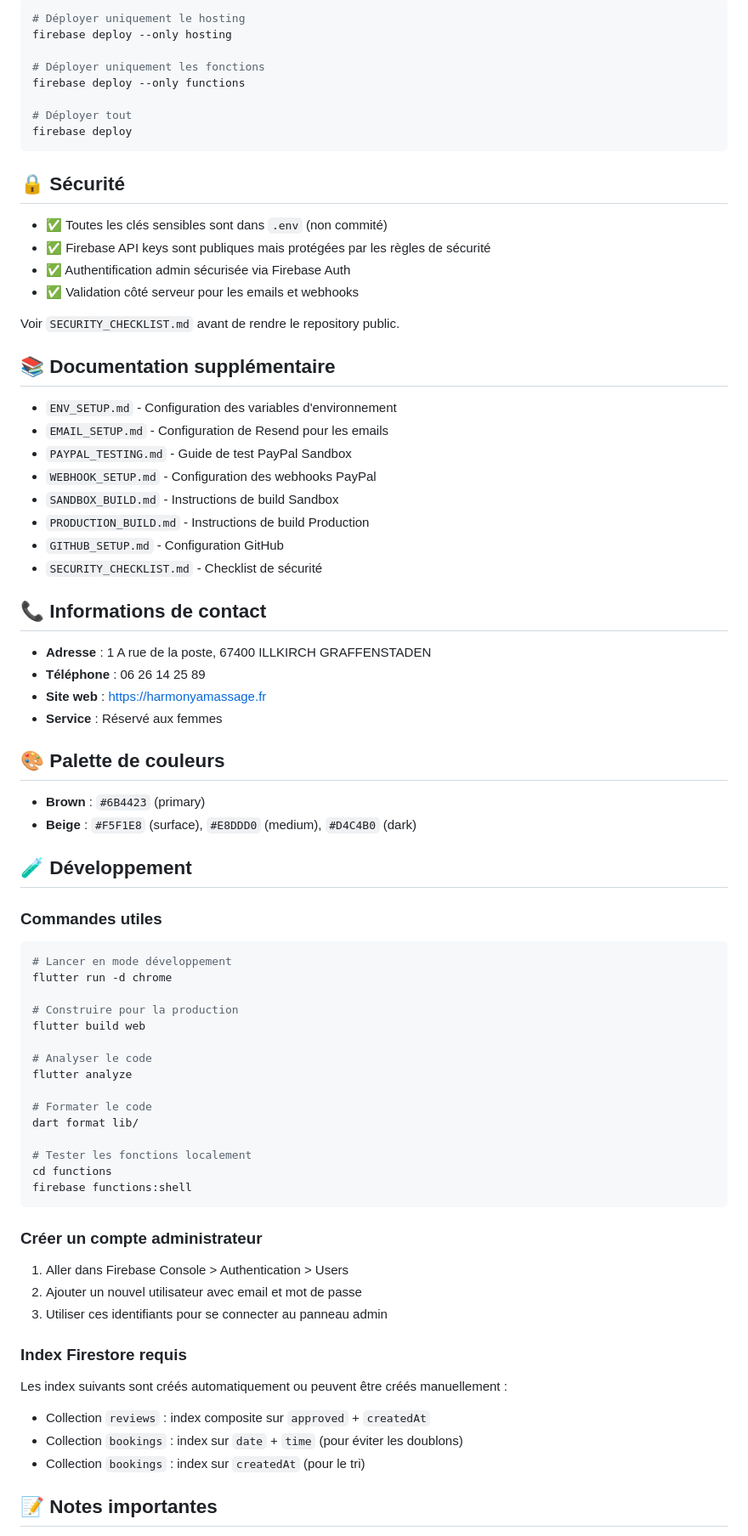
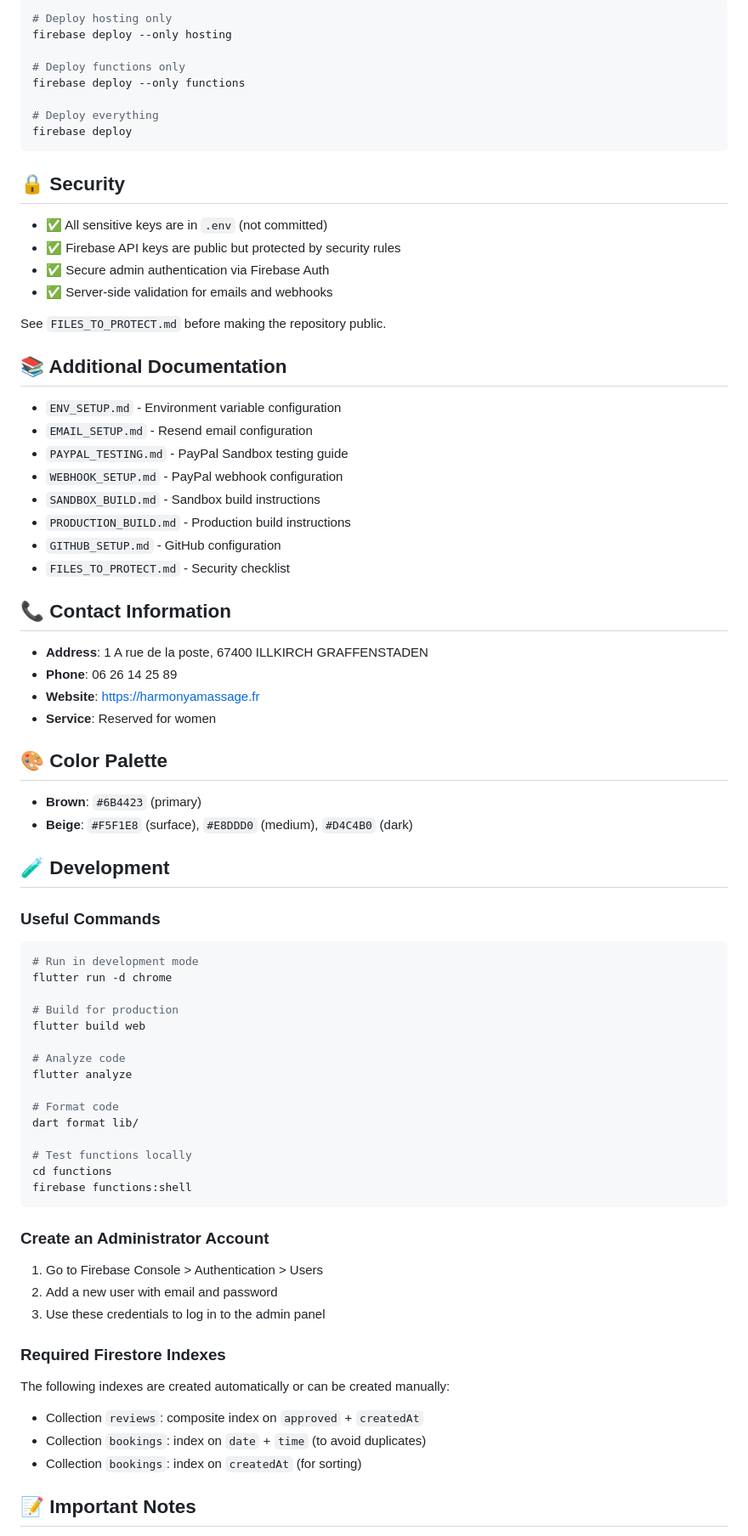
Before and after one commit to woshitom/harmonya, a Markdown page: README.md, the part around one of its changes. Shown at 85% size. Rendered like a GitHub page.

Commit message:
docs: Translate README.md to English
- Translate all content from French to English
- Maintain all technical information and structure
- Improve accessibility for English-speaking developers

````diff
--- a/README.md
+++ b/README.md
@@ -245,82 +245,82 @@ Voir `SANDBOX_BUILD.md` et `PRODUCTION_BUILD.md` pour plus de détails.
 
 ```bash
-# Déployer uniquement le hosting
+# Deploy hosting only
 firebase deploy --only hosting
 
-# Déployer uniquement les fonctions
+# Deploy functions only
 firebase deploy --only functions
 
-# Déployer tout
+# Deploy everything
 firebase deploy
 ```
 
-## 🔒 Sécurité
+## 🔒 Security
 
-- ✅ Toutes les clés sensibles sont dans `.env` (non commité)
-- ✅ Firebase API keys sont publiques mais protégées par les règles de sécurité
-- ✅ Authentification admin sécurisée via Firebase Auth
-- ✅ Validation côté serveur pour les emails et webhooks
+- ✅ All sensitive keys are in `.env` (not committed)
+- ✅ Firebase API keys are public but protected by security rules
+- ✅ Secure admin authentication via Firebase Auth
+- ✅ Server-side validation for emails and webhooks
 
-Voir `SECURITY_CHECKLIST.md` avant de rendre le repository public.
+See `FILES_TO_PROTECT.md` before making the repository public.
 
-## 📚 Documentation supplémentaire
+## 📚 Additional Documentation
 
-- `ENV_SETUP.md` - Configuration des variables d'environnement
-- `EMAIL_SETUP.md` - Configuration de Resend pour les emails
-- `PAYPAL_TESTING.md` - Guide de test PayPal Sandbox
-- `WEBHOOK_SETUP.md` - Configuration des webhooks PayPal
-- `SANDBOX_BUILD.md` - Instructions de build Sandbox
-- `PRODUCTION_BUILD.md` - Instructions de build Production
-- `GITHUB_SETUP.md` - Configuration GitHub
-- `SECURITY_CHECKLIST.md` - Checklist de sécurité
+- `ENV_SETUP.md` - Environment variable configuration
+- `EMAIL_SETUP.md` - Resend email configuration
+- `PAYPAL_TESTING.md` - PayPal Sandbox testing guide
+- `WEBHOOK_SETUP.md` - PayPal webhook configuration
+- `SANDBOX_BUILD.md` - Sandbox build instructions
+- `PRODUCTION_BUILD.md` - Production build instructions
+- `GITHUB_SETUP.md` - GitHub configuration
+- `FILES_TO_PROTECT.md` - Security checklist
 
-## 📞 Informations de contact
+## 📞 Contact Information
 
-- **Adresse** : 1 A rue de la poste, 67400 ILLKIRCH GRAFFENSTADEN
-- **Téléphone** : 06 26 14 25 89
-- **Site web** : https://harmonyamassage.fr
-- **Service** : Réservé aux femmes
+- **Address**: 1 A rue de la poste, 67400 ILLKIRCH GRAFFENSTADEN
+- **Phone**: 06 26 14 25 89
+- **Website**: https://harmonyamassage.fr
+- **Service**: Reserved for women
 
-## 🎨 Palette de couleurs
+## 🎨 Color Palette
 
-- **Brown** : `#6B4423` (primary)
-- **Beige** : `#F5F1E8` (surface), `#E8DDD0` (medium), `#D4C4B0` (dark)
+- **Brown**: `#6B4423` (primary)
+- **Beige**: `#F5F1E8` (surface), `#E8DDD0` (medium), `#D4C4B0` (dark)
 
-## 🧪 Développement
+## 🧪 Development
 
-### Commandes utiles
+### Useful Commands
 
 ```bash
-# Lancer en mode développement
+# Run in development mode
 flutter run -d chrome
 
-# Construire pour la production
+# Build for production
 flutter build web
 
-# Analyser le code
+# Analyze code
 flutter analyze
 
-# Formater le code
+# Format code
 dart format lib/
 
-# Tester les fonctions localement
+# Test functions locally
 cd functions
 firebase functions:shell
 ```
 
-### Créer un compte administrateur
+### Create an Administrator Account
 
-1. Aller dans Firebase Console > Authentication > Users
-2. Ajouter un nouvel utilisateur avec email et mot de passe
-3. Utiliser ces identifiants pour se connecter au panneau admin
+1. Go to Firebase Console > Authentication > Users
+2. Add a new user with email and password
+3. Use these credentials to log in to the admin panel
 
-### Index Firestore requis
+### Required Firestore Indexes
 
-Les index suivants sont créés automatiquement ou peuvent être créés manuellement :
+The following indexes are created automatically or can be created manually:
 
-- Collection `reviews` : index composite sur `approved` + `createdAt`
-- Collection `bookings` : index sur `date` + `time` (pour éviter les doublons)
-- Collection `bookings` : index sur `createdAt` (pour le tri)
+- Collection `reviews`: composite index on `approved` + `createdAt`
+- Collection `bookings`: index on `date` + `time` (to avoid duplicates)
+- Collection `bookings`: index on `createdAt` (for sorting)
 
-## 📝 Notes importantes
+## 📝 Important Notes
 
````
Also changed, not shown: other parts of README.md (+164 -164 lines).
